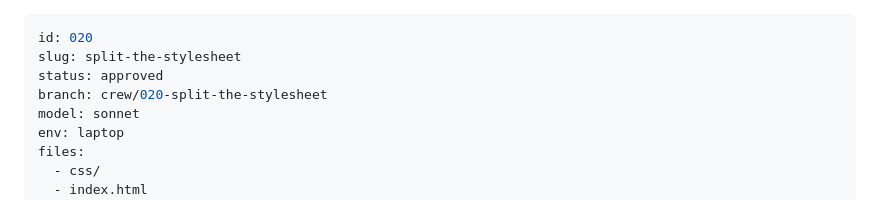
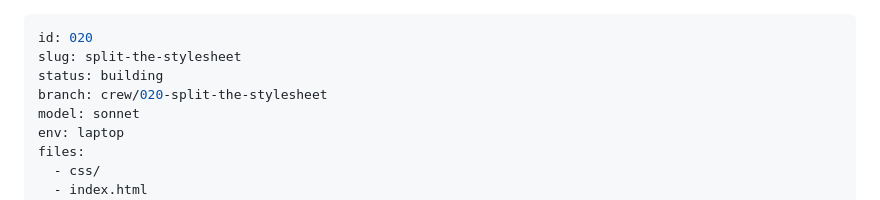
Before and after one commit to StuCM/Reflex, a Markdown page: .claude/tasks/020-split-the-stylesheet.md, the part around the change. Drawn GitHub-style.

```diff
--- a/.claude/tasks/020-split-the-stylesheet.md
+++ b/.claude/tasks/020-split-the-stylesheet.md
@@ -1,7 +1,7 @@
 ---
 id: 020
 slug: split-the-stylesheet
-status: approved
+status: building
 branch: crew/020-split-the-stylesheet
 model: sonnet
 env: laptop
```
Also changed, not shown: .claude/tasks/019-split-the-smoke-suite.md (+1 -1 lines).
